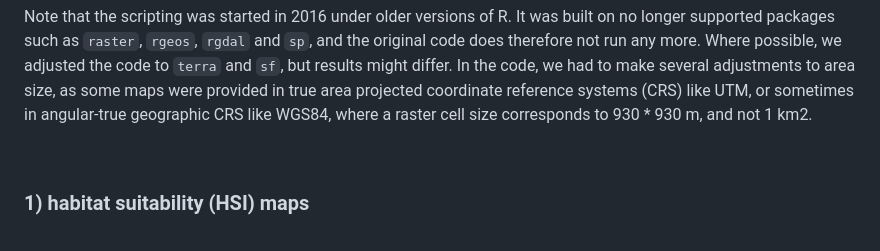
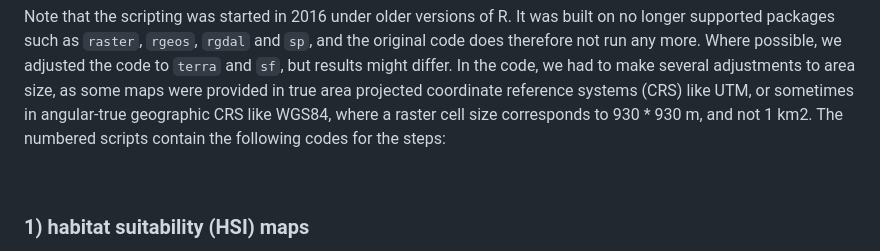
Before and after one commit to EcoDynIZW/Struebig_2024_BIOCON, a Markdown page: README.md, the part around the change printed below. GitHub-like rendering.

```diff
--- a/README.md
+++ b/README.md
@@ -13,6 +13,7 @@ The repository provides the scripts and exemplarily data of two species (no. 5 *
 <br>
 
 Note that the scripting was started in 2016 under older versions of R. It was built on no longer supported packages such as `raster`, `rgeos`, `rgdal` and `sp`, and the original code does therefore not run any more. Where possible, we adjusted the code to `terra` and `sf`, but results might differ. In the code, we had to make several adjustments to area size, as some maps were provided in true area projected coordinate reference systems (CRS) like UTM, or sometimes in angular-true geographic CRS like WGS84, where a raster cell size corresponds to 930 * 930 m, and not 1 km2.
+The numbered scripts contain the following codes for the steps:
 
 <br>
 
```
Also changed, not shown: other parts of README.md (+2 -6 lines).
